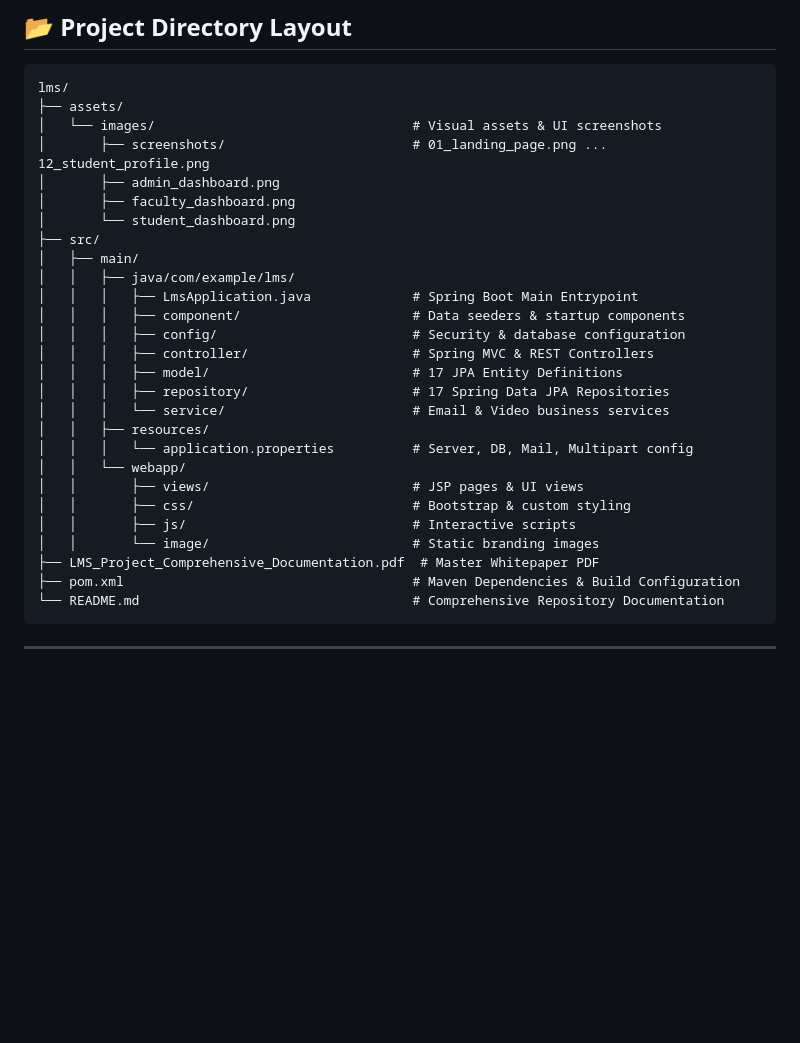
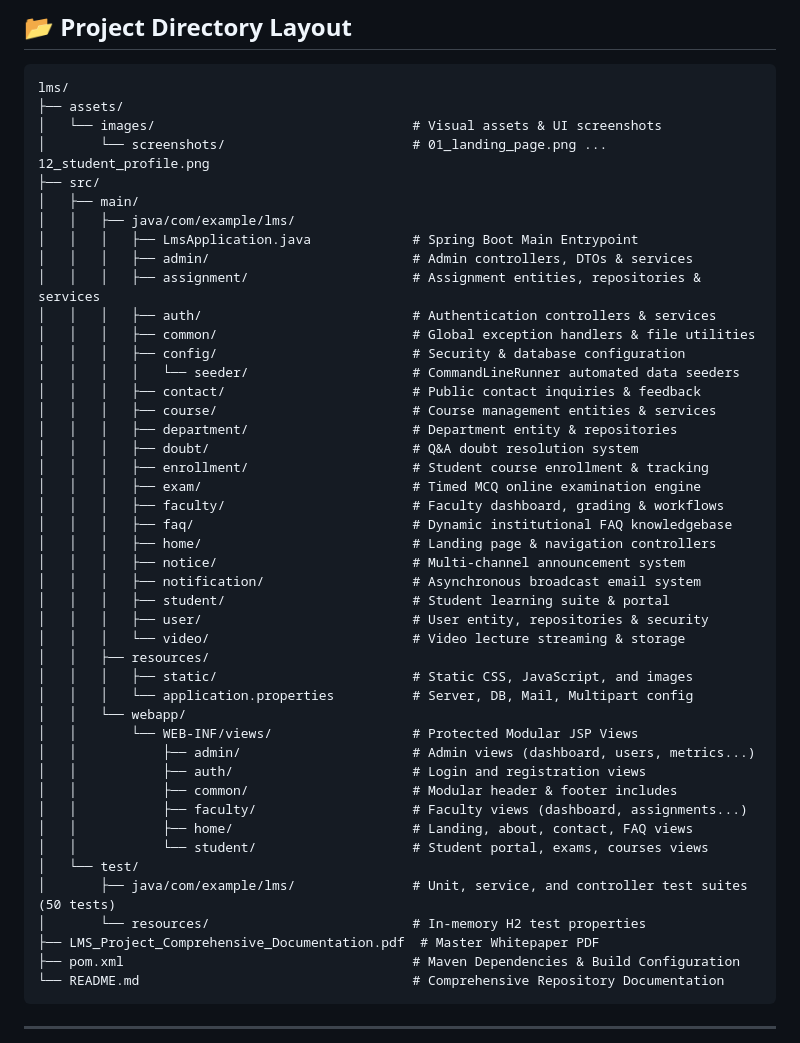
Before and after one commit to Abinash330/Learning-Management-System, a Markdown page: README.md, the part around the change. Drawn GitHub-style; blank space fills up the shorter version.

Commit message:
docs: update README with package-by-feature layout and WEB-INF views

```diff
--- a/README.md
+++ b/README.md
@@ -289,27 +289,45 @@ Once initialized, open your browser and navigate to:
 lms/
 ├── assets/
 │   └── images/                                 # Visual assets & UI screenshots
-│       ├── screenshots/                        # 01_landing_page.png ... 12_student_profile.png
-│       ├── admin_dashboard.png
-│       ├── faculty_dashboard.png
-│       └── student_dashboard.png
+│       └── screenshots/                        # 01_landing_page.png ... 12_student_profile.png
 ├── src/
 │   ├── main/
 │   │   ├── java/com/example/lms/
 │   │   │   ├── LmsApplication.java             # Spring Boot Main Entrypoint
-│   │   │   ├── component/                      # Data seeders & startup components
+│   │   │   ├── admin/                          # Admin controllers, DTOs & services
+│   │   │   ├── assignment/                     # Assignment entities, repositories & services
+│   │   │   ├── auth/                           # Authentication controllers & services
+│   │   │   ├── common/                         # Global exception handlers & file utilities
 │   │   │   ├── config/                         # Security & database configuration
-│   │   │   ├── controller/                     # Spring MVC & REST Controllers
-│   │   │   ├── model/                          # 17 JPA Entity Definitions
-│   │   │   ├── repository/                     # 17 Spring Data JPA Repositories
-│   │   │   └── service/                        # Email & Video business services
+│   │   │   │   └── seeder/                     # CommandLineRunner automated data seeders
+│   │   │   ├── contact/                        # Public contact inquiries & feedback
+│   │   │   ├── course/                         # Course management entities & services
+│   │   │   ├── department/                     # Department entity & repositories
+│   │   │   ├── doubt/                          # Q&A doubt resolution system
+│   │   │   ├── enrollment/                     # Student course enrollment & tracking
+│   │   │   ├── exam/                           # Timed MCQ online examination engine
+│   │   │   ├── faculty/                        # Faculty dashboard, grading & workflows
+│   │   │   ├── faq/                            # Dynamic institutional FAQ knowledgebase
+│   │   │   ├── home/                           # Landing page & navigation controllers
+│   │   │   ├── notice/                         # Multi-channel announcement system
+│   │   │   ├── notification/                   # Asynchronous broadcast email system
+│   │   │   ├── student/                        # Student learning suite & portal
+│   │   │   ├── user/                           # User entity, repositories & security
+│   │   │   └── video/                          # Video lecture streaming & storage
 │   │   ├── resources/
+│   │   │   ├── static/                         # Static CSS, JavaScript, and images
 │   │   │   └── application.properties          # Server, DB, Mail, Multipart config
 │   │   └── webapp/
-│   │       ├── views/                          # JSP pages & UI views
-│   │       ├── css/                            # Bootstrap & custom styling
-│   │       ├── js/                             # Interactive scripts
-│   │       └── image/                          # Static branding images
+│   │       └── WEB-INF/views/                  # Protected Modular JSP Views
+│   │           ├── admin/                      # Admin views (dashboard, users, metrics...)
+│   │           ├── auth/                       # Login and registration views
+│   │           ├── common/                     # Modular header & footer includes
+│   │           ├── faculty/                    # Faculty views (dashboard, assignments...)
+│   │           ├── home/                       # Landing, about, contact, FAQ views
+│   │           └── student/                    # Student portal, exams, courses views
+│   └── test/
+│       ├── java/com/example/lms/               # Unit, service, and controller test suites (50 tests)
+│       └── resources/                          # In-memory H2 test properties
 ├── LMS_Project_Comprehensive_Documentation.pdf  # Master Whitepaper PDF
 ├── pom.xml                                     # Maven Dependencies & Build Configuration
 └── README.md                                   # Comprehensive Repository Documentation
```
